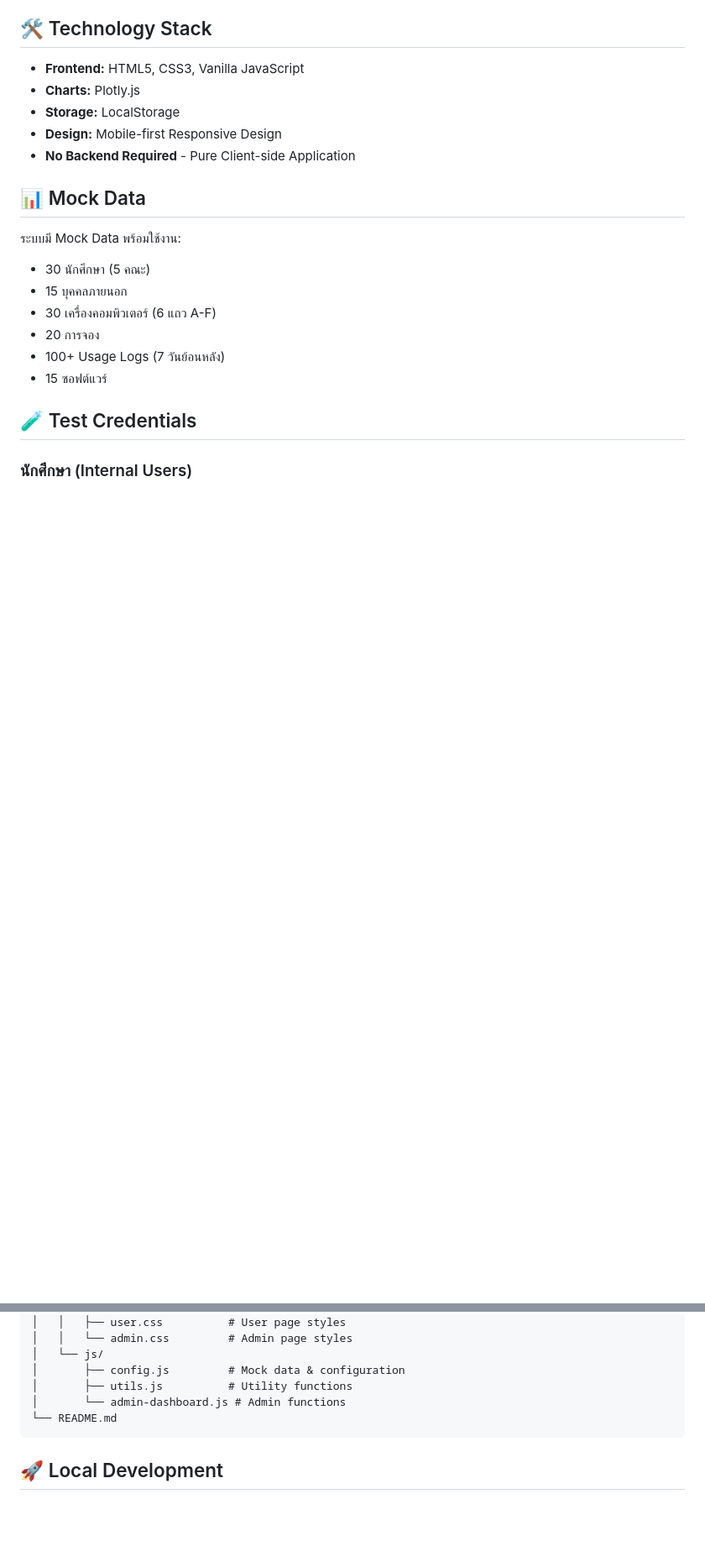
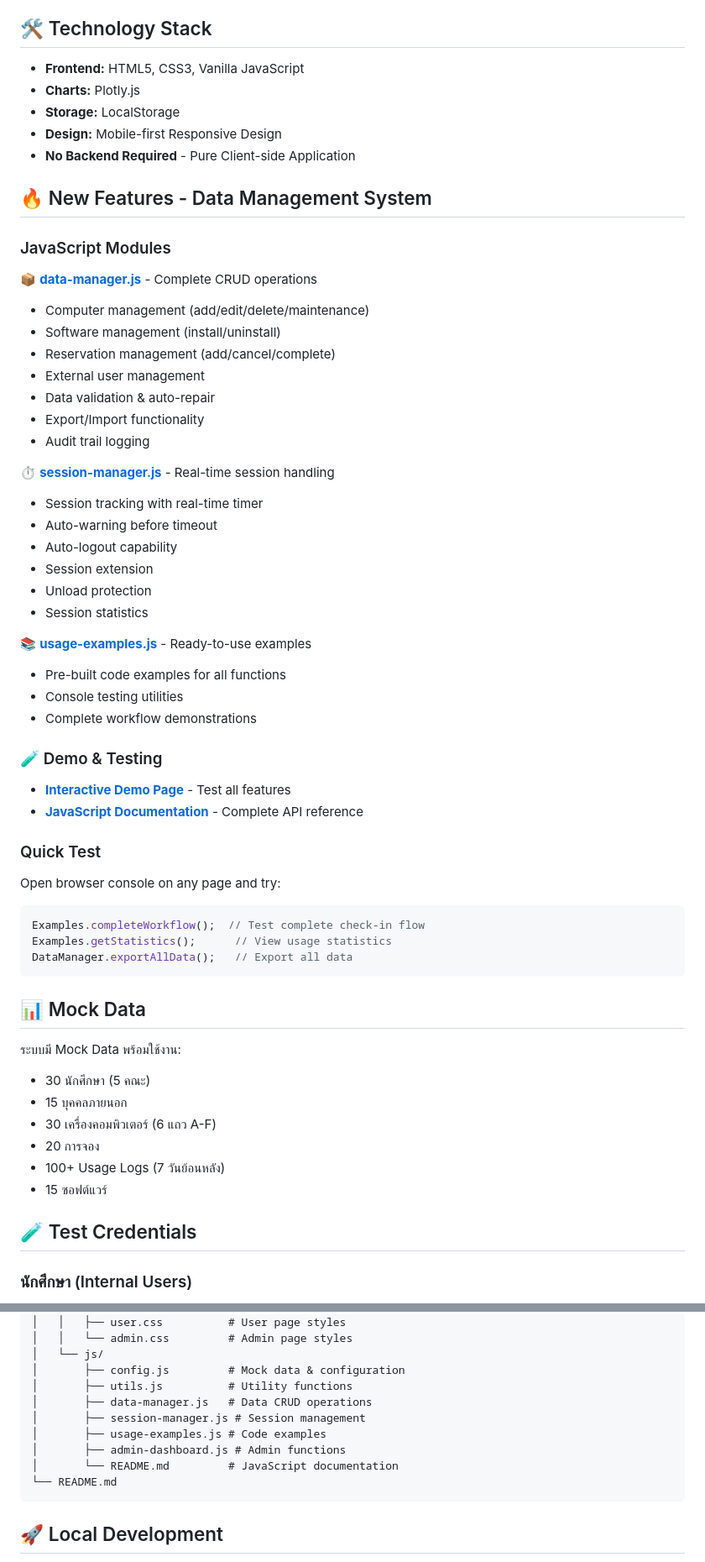
Before and after one commit to popotaroman-cloud/checkinLib, a Markdown page: README.md, 2 parts joined by grey strips. Shown at 84% size. GitHub-like rendering; blank space fills up the shorter version.

Commit message:
Update README with new data management features
- Added section for new JavaScript modules
- Documented data-manager.js features
- Documented session-manager.js features
- Added links to demo page and documentation
- Updated project structure

🤖 Generated with [Claude Code](https://claude.com/claude-code)

Co-Authored-By: Claude <noreply@anthropic.com>

````diff
--- a/README.md
+++ b/README.md
@@ -46,6 +46,43 @@
 - **Storage:** LocalStorage
 - **Design:** Mobile-first Responsive Design
 - **No Backend Required** - Pure Client-side Application
+
+## 🔥 New Features - Data Management System
+
+### JavaScript Modules
+📦 **[data-manager.js](prototype/js/data-manager.js)** - Complete CRUD operations
+- Computer management (add/edit/delete/maintenance)
+- Software management (install/uninstall)
+- Reservation management (add/cancel/complete)
+- External user management
+- Data validation & auto-repair
+- Export/Import functionality
+- Audit trail logging
+
+⏱️ **[session-manager.js](prototype/js/session-manager.js)** - Real-time session handling
+- Session tracking with real-time timer
+- Auto-warning before timeout
+- Auto-logout capability
+- Session extension
+- Unload protection
+- Session statistics
+
+📚 **[usage-examples.js](prototype/js/usage-examples.js)** - Ready-to-use examples
+- Pre-built code examples for all functions
+- Console testing utilities
+- Complete workflow demonstrations
+
+### 🧪 Demo & Testing
+- **[Interactive Demo Page](https://popotaroman-cloud.github.io/checkinLib/prototype/demo.html)** - Test all features
+- **[JavaScript Documentation](prototype/js/README.md)** - Complete API reference
+
+### Quick Test
+Open browser console on any page and try:
+```javascript
+Examples.completeWorkflow();  // Test complete check-in flow
+Examples.getStatistics();      // View usage statistics
+DataManager.exportAllData();   // Export all data
+```
 
 ## 📊 Mock Data
 
@@ -97,7 +134,11 @@ checkinLib/
 │   └── js/
 │       ├── config.js         # Mock data & configuration
 │       ├── utils.js          # Utility functions
-│       └── admin-dashboard.js # Admin functions
+│       ├── data-manager.js   # Data CRUD operations
+│       ├── session-manager.js # Session management
+│       ├── usage-examples.js # Code examples
+│       ├── admin-dashboard.js # Admin functions
+│       └── README.md         # JavaScript documentation
 └── README.md
 ```
 
````
